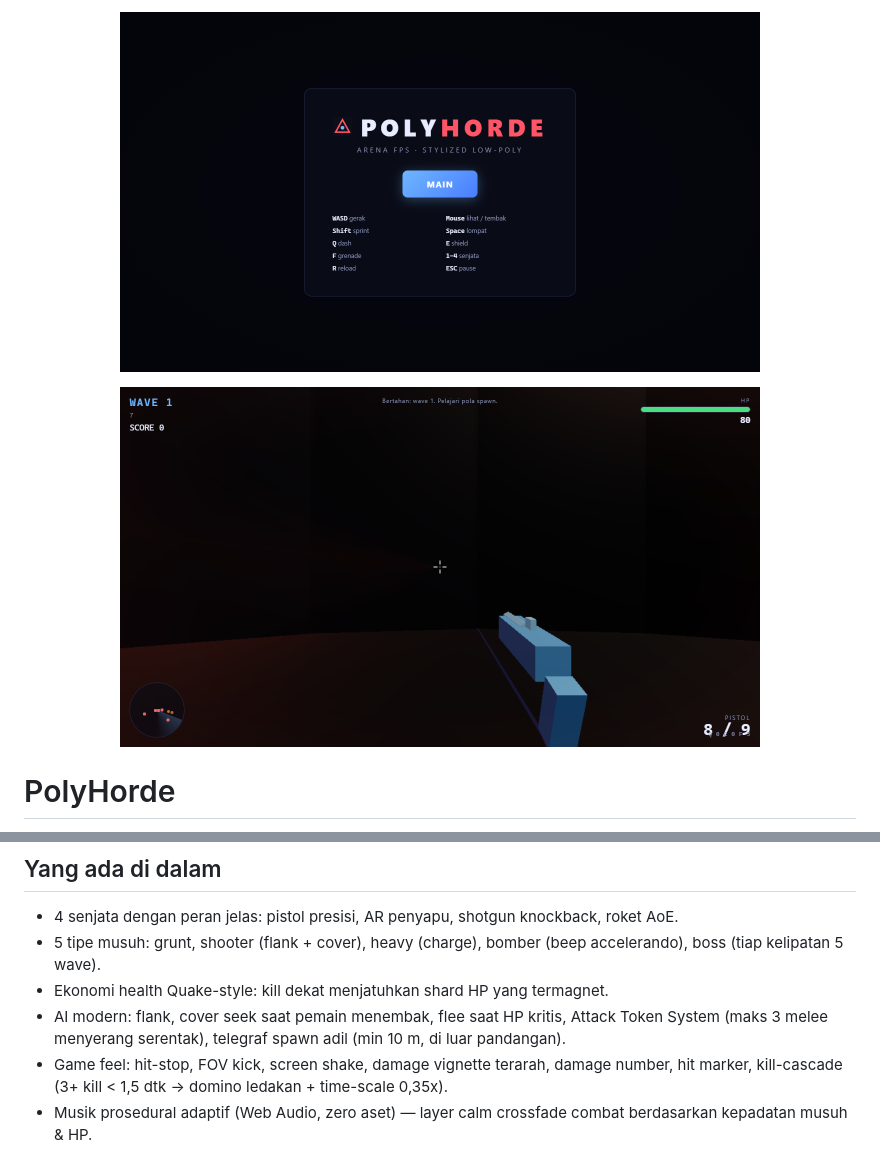
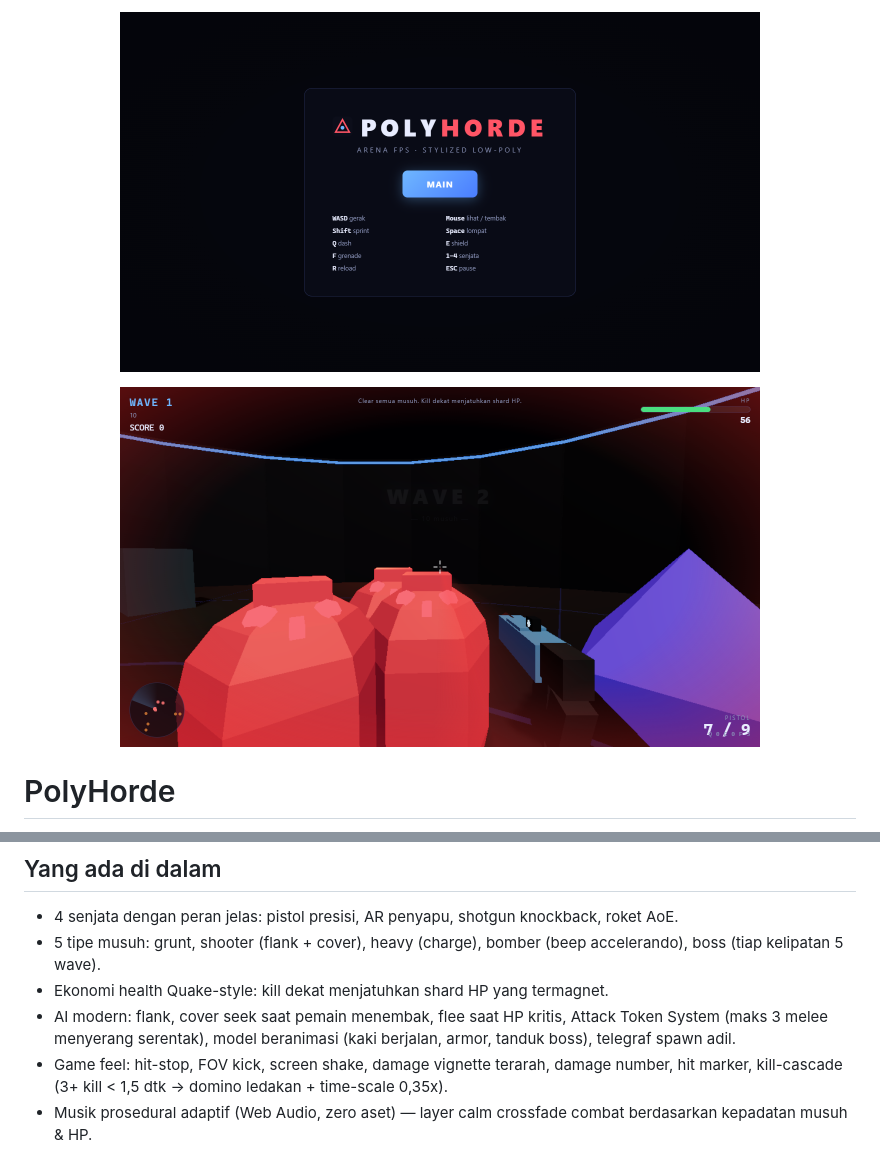
Before and after one commit to fawwaz1st/PolyHorde, a Markdown page: README.md, 2 parts joined by grey strips. GitHub-like rendering; pictures changed too: docs/v4-gameplay.png (added), docs/v4-menu.png (added).

Commit message:
README: v4 screenshots + fitur AI/animation/draft terbaru

```diff
--- a/README.md
+++ b/README.md
@@ -1,8 +1,8 @@
 <p align="center">
-  <img src="docs/v3-menu.png" alt="PolyHorde — menu utama" width="640">
+  <img src="docs/v4-menu.png" alt="PolyHorde — menu utama" width="640">
 </p>
 <p align="center">
-  <img src="docs/v3-gameplay.png" alt="PolyHorde — pertarungan wave" width="640">
+  <img src="docs/v4-gameplay.png" alt="PolyHorde — pertarungan wave" width="640">
 </p>
 
 # PolyHorde
@@ -39,7 +39,7 @@ WASD gerak, mouse lihat / tembak, Shift sprint, Space lompat, Q dash, E shield,
 - 4 senjata dengan peran jelas: pistol presisi, AR penyapu, shotgun knockback, roket AoE.
 - 5 tipe musuh: grunt, shooter (flank + cover), heavy (charge), bomber (beep accelerando), boss (tiap kelipatan 5 wave).
 - Ekonomi health Quake-style: kill dekat menjatuhkan shard HP yang termagnet.
-- AI modern: flank, cover seek saat pemain menembak, flee saat HP kritis, Attack Token System (maks 3 melee menyerang serentak), telegraf spawn adil (min 10 m, di luar pandangan).
+- AI modern: flank, cover seek saat pemain menembak, flee saat HP kritis, Attack Token System (maks 3 melee menyerang serentak), model beranimasi (kaki berjalan, armor, tanduk boss), telegraf spawn adil.
 - Game feel: hit-stop, FOV kick, screen shake, damage vignette terarah, damage number, hit marker, kill-cascade (3+ kill < 1,5 dtk → domino ledakan + time-scale 0,35x).
 - Musik prosedural adaptif (Web Audio, zero aset) — layer calm crossfade combat berdasarkan kepadatan musuh & HP.
 - Audio spatial: panning stereo untuk tembakan, ledakan, beep bomber, dan damage arah.
```
Also changed, not shown: 1 other file.
